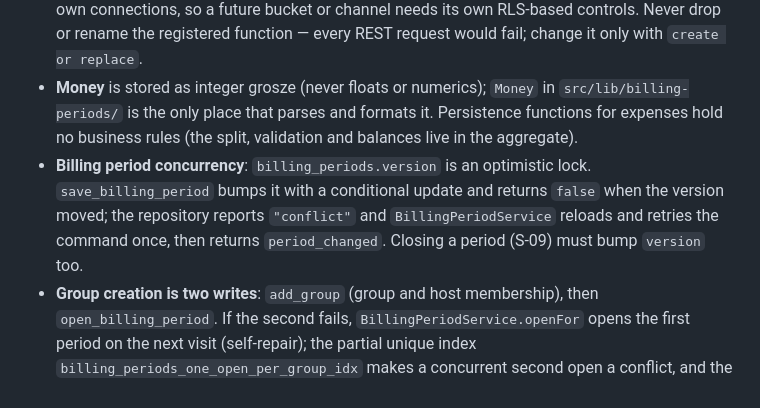
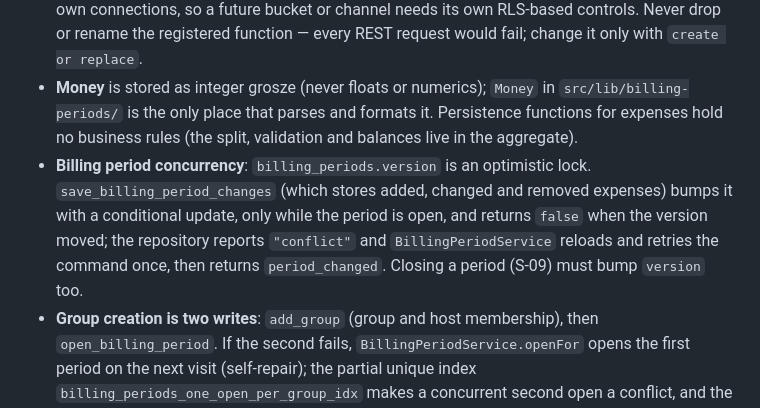
Before and after one commit to adamgwozdz00/SplitDom, a Markdown page: CLAUDE.md, the part around the change. Drawn GitHub-style.

Commit message:
docs(edit-own-expense-rules): name save_billing_period_changes in CLAUDE.md and the repository comment
Fixes review findings F1 and F2; the report marks them FIXED.

Refs: #10

Co-Authored-By: Claude Sonnet 5.5 <noreply@anthropic.com>

```diff
--- a/CLAUDE.md
+++ b/CLAUDE.md
@@ -51,7 +51,7 @@ A husky pre-commit hook runs lint-staged (eslint --fix / prettier).
 - **Adding a group-scoped table**: in the same migration, enable row-level security with no policies and revoke all grants from `anon` and `authenticated`. Access goes through narrow `security definer` persistence functions (`set search_path = ''`, `revoke execute … from public, anon`, `grant execute … to authenticated`) that only persist and load, and filter on the caller's membership via `auth.uid()`. These persistence functions live directly in `public` (superseding the thin-`public`-wrapper-over-`private` split proposed in `context/changes/invite-member-by-link/research.md`); Supabase Advisor lints 0029 (`authenticated_security_definer_function_executable`) and 0008 (`rls_enabled_no_policy`) are expected for them and their tables by design. Then run `npm run db:reset && npm run db:types`.
 - **App-key gate**: every Data API request passes the PostgREST pre-request function `api_gate.check_app_request()`, which judges the `x-app-key` header against sha256 hashes in `private.app_keys` (the Worker sends `SUPABASE_APP_KEY`). It lives in schema `api_gate` (not exposed, usable by `anon`, `authenticated` and `service_role`, because the hook runs as the request role); no role is exempt. Enforced: a request without a valid key gets 403 with code `APPGATE` (emergency off-switch in `context/deployment/deploy-plan.md`, "App key gate"). New persistence functions need nothing extra — the gate runs before every request. It covers PostgREST only (REST, RPC, `/graphql/v1`); Storage, Realtime and Auth reach Postgres on their own connections, so a future bucket or channel needs its own RLS-based controls. Never drop or rename the registered function — every REST request would fail; change it only with `create or replace`.
 - **Money** is stored as integer grosze (never floats or numerics); `Money` in `src/lib/billing-periods/` is the only place that parses and formats it. Persistence functions for expenses hold no business rules (the split, validation and balances live in the aggregate).
-- **Billing period concurrency**: `billing_periods.version` is an optimistic lock. `save_billing_period` bumps it with a conditional update and returns `false` when the version moved; the repository reports `"conflict"` and `BillingPeriodService` reloads and retries the command once, then returns `period_changed`. Closing a period (S-09) must bump `version` too.
+- **Billing period concurrency**: `billing_periods.version` is an optimistic lock. `save_billing_period_changes` (which stores added, changed and removed expenses) bumps it with a conditional update, only while the period is open, and returns `false` when the version moved; the repository reports `"conflict"` and `BillingPeriodService` reloads and retries the command once, then returns `period_changed`. Closing a period (S-09) must bump `version` too.
 - **Group creation is two writes**: `add_group` (group and host membership), then `open_billing_period`. If the second fails, `BillingPeriodService.openFor` opens the first period on the next visit (self-repair); the partial unique index `billing_periods_one_open_per_group_idx` makes a concurrent second open a conflict, and the service reloads.
 - **Expand/contract leftovers**: the old RPCs `create_group`, `add_expense`, `list_period_expenses` and the `open_period` field of `get_my_group`/`list_my_groups` are no longer called by the app but stay until a follow-up contract migration drops them (the previously deployed Worker may still use them). `save_billing_period` was replaced by `save_billing_period_changes` (adds, changes and removes expenses in one version-guarded call; S-05) and is likewise unused. Likewise `redeem_group_invite` and the old invite RPCs (`create_group_invite`, `get_group_invite`) are no longer called by the app and await a contract migration.
 - **No user FK cascades**: `group_members.user_id` references `auth.users` with `restrict`, like `groups.host_id`, so a user who belongs to a group cannot be deleted (see `context/deployment/deploy-plan.md`).
```
Also changed, not shown: 2 other files.
